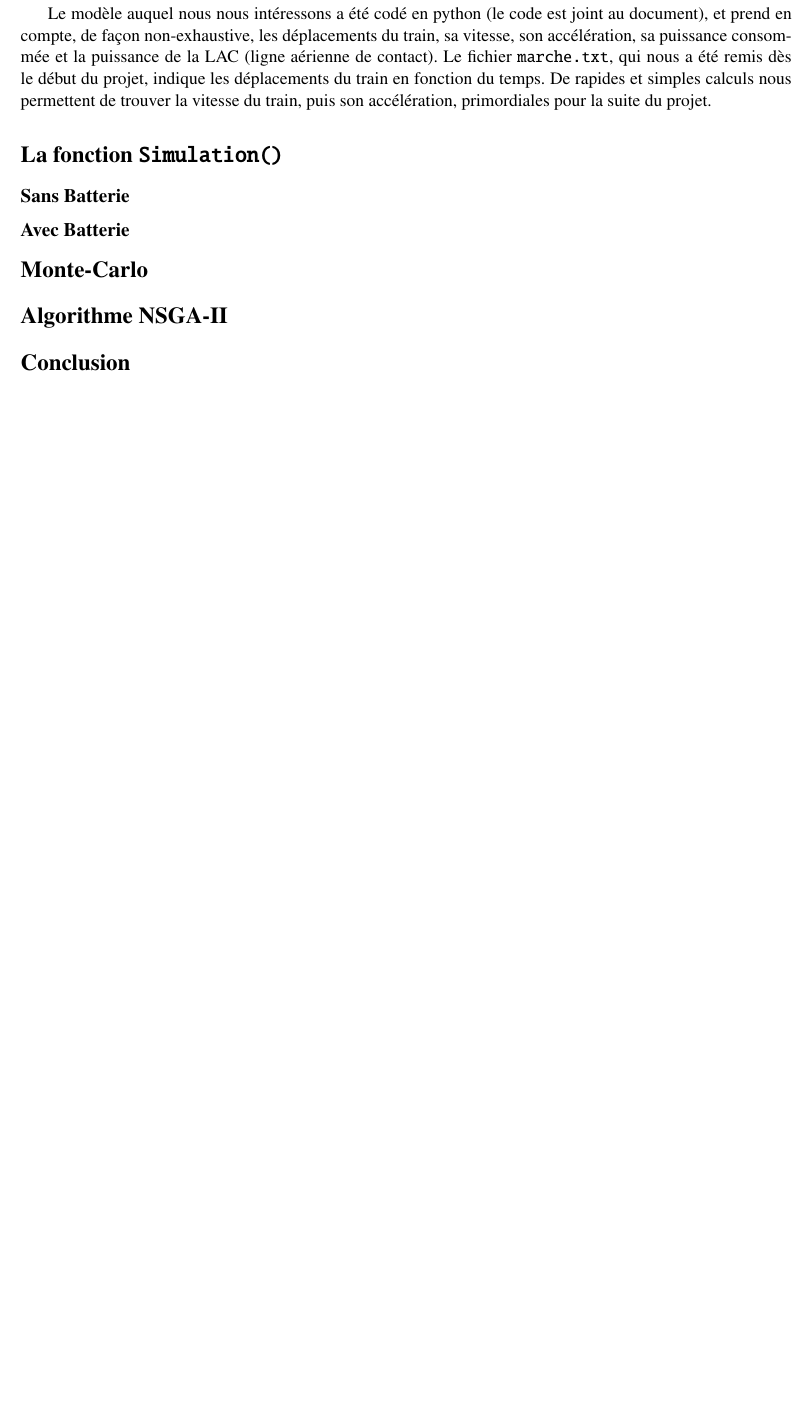
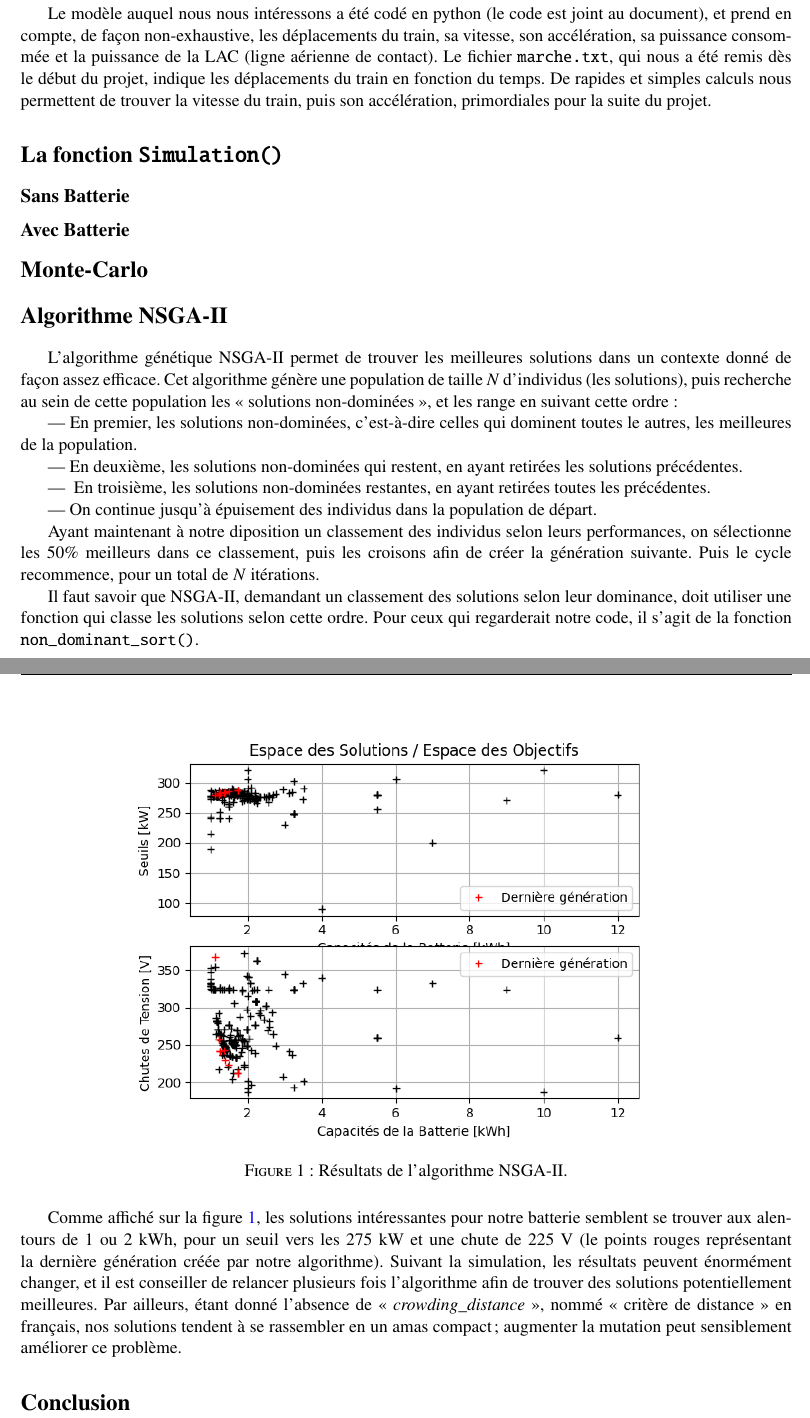
Before and after one commit to fares-23/Projet_Opti, a LaTeX document (Compte-Rendu.tex): part of page 3 of 3 before the commit and two parts of pages 3 and 4 of 4 after it, the two joined at a grey line, cut so that both start at the same text, the shorter picture padded with empty space. Compiled offline with pdfLaTeX.

Commit message:
MÀJ CR.

```diff
--- a/Compte-Rendu.tex
+++ b/Compte-Rendu.tex
@@ -80,6 +80,32 @@
 
 
     \section*{Algorithme NSGA-II}\addcontentsline{toc}{section}{Algorithme NSGA-II}
+        L'algorithme génétique NSGA-II permet de trouver les meilleures solutions dans un contexte donné de façon assez efficace.
+        Cet algorithme génère une population de taille $N$ d'individus (les solutions), puis recherche au sein de cette population les \guillemotleft{}~solutions non-dominées~\guillemotright{}, et les range en suivant cette ordre:
+
+        ---~En premier, les solutions non-dominées, c'est-à-dire celles qui dominent toutes le autres, les meilleures de la population.
+
+        ---~En deuxième, les solutions non-dominées qui restent, en ayant retirées les solutions précédentes.
+
+        ---~ En troisième, les solutions non-dominées restantes, en ayant retirées toutes les précédentes.
+
+        ---~On continue jusqu'à épuisement des individus dans la population de départ.
+
+        Ayant maintenant à notre diposition un classement des individus selon leurs performances, on sélectionne les $50\%{}$ meilleurs dans ce classement, puis les croisons afin de créer la génération suivante.
+        Puis le cycle recommence, pour un total de $N$ itérations.
+
+        Il faut savoir que NSGA-II, demandant un classement des solutions selon leur dominance, doit utiliser une fonction qui classe les solutions selon cette ordre. Pour ceux qui regarderait notre code, il s'agit de la fonction \texttt{non\_dominant\_sort()}.
+
+        \begin{figure}[H]
+            \centering
+            \includegraphics[width=0.75\textwidth]{Figures/NSGA-II.png}
+            \caption{Résultats de l'algorithme NSGA-II.}
+            \label{fig:NSGA2}
+        \end{figure}
+
+        Comme affiché sur la figure \ref{fig:NSGA2}, les solutions intéressantes pour notre batterie semblent se trouver aux alentours de $1$ ou $2$~kWh, pour un seuil vers les $275$~kW et une chute de $225$~V (le points rouges représentant la dernière génération créée par notre algorithme).
+        Suivant la simulation, les résultats peuvent énormément changer, et il est conseiller de relancer plusieurs fois l'algorithme afin de trouver des solutions potentiellement meilleures.
+        Par ailleurs, étant donné l'absence de \guillemotleft{}~\emph{crowding\_distance}~\guillemotright{}, nommé \guillemotleft{}~critère de distance~\guillemotright{} en français, nos solutions tendent à se rassembler en un amas compact; augmenter la mutation peut sensiblement améliorer ce problème.
 
 
     \section*{Conclusion}\addcontentsline{toc}{section}{Conclusion}
```
Also changed, not shown: Compte-Rendu.pdf, 4 other files.
